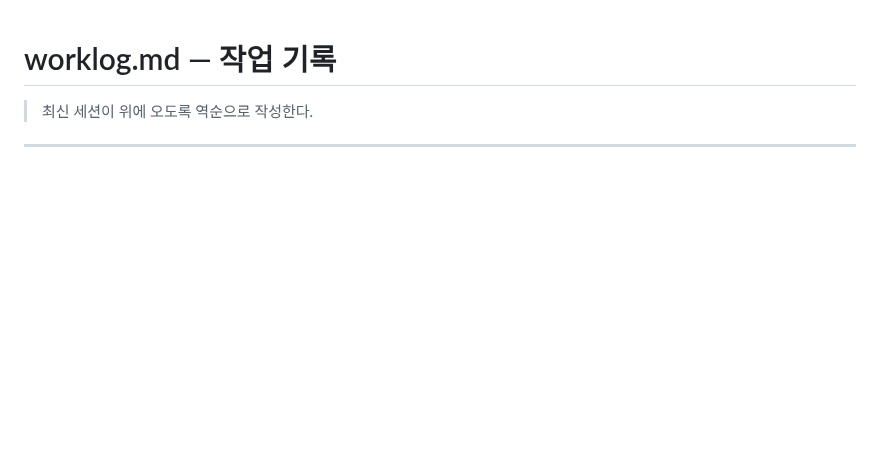
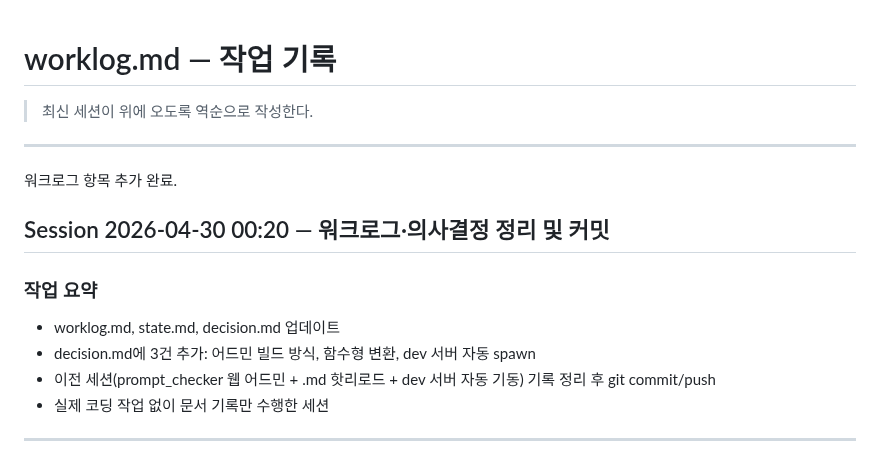
Before and after one commit to eugene-eee-hongkyu/four-pillars, a Markdown page: .harness/worklog.md, the part around the change. Drawn GitHub-style; blank space fills up the shorter version.

Commit message:
worklog: 2026-04-30 세션 기록 (auto)

```diff
--- a/.harness/worklog.md
+++ b/.harness/worklog.md
@@ -1,6 +1,19 @@
 # worklog.md — 작업 기록
 
 > 최신 세션이 위에 오도록 역순으로 작성한다.
+
+---
+
+워크로그 항목 추가 완료.
+
+
+## Session 2026-04-30 00:20 — 워크로그·의사결정 정리 및 커밋
+
+### 작업 요약
+- worklog.md, state.md, decision.md 업데이트
+- decision.md에 3건 추가: 어드민 빌드 방식, 함수형 변환, dev 서버 자동 spawn
+- 이전 세션(prompt_checker 웹 어드민 + .md 핫리로드 + dev 서버 자동 기동) 기록 정리 후 git commit/push
+- 실제 코딩 작업 없이 문서 기록만 수행한 세션
 
 ---
 
```
Also changed, not shown: .harness/backlog.md (+1 -1 lines), .harness/state.md (+1 -1 lines).
